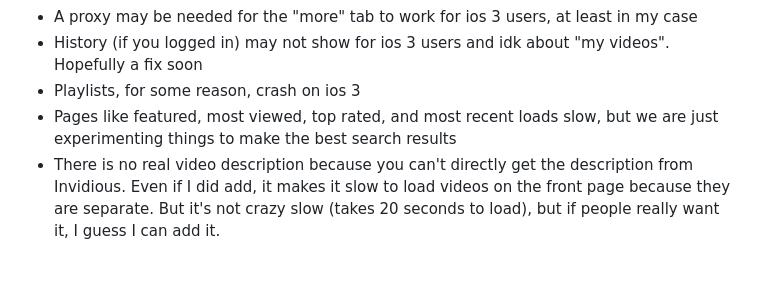
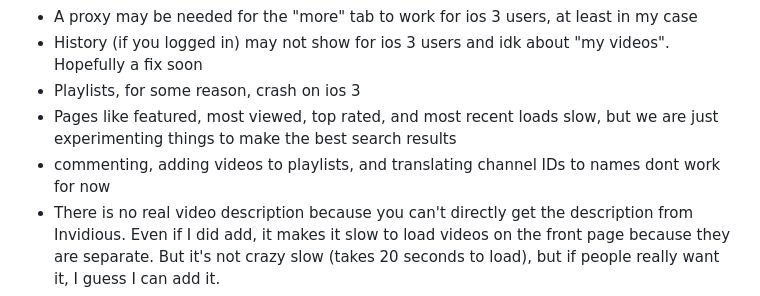
Before and after one commit to ShahAndI123/Modified-Tuberepair-for-ios-2-6-built-in-YT-best-for-pre-iphone-4, a Markdown page: README.md, the part around one of its changes. Rendered like a GitHub page; blank space fills up the shorter version.

```diff
--- a/README.md
+++ b/README.md
@@ -24,6 +24,7 @@ Still confused on how to set it up? Here's a tutorial https://youtu.be/M25eJ0s6X
 - History (if you logged in) may not show for ios 3 users and idk about "my videos". Hopefully a fix soon
 - Playlists, for some reason, crash on ios 3
 - Pages like featured, most viewed, top rated, and most recent loads slow, but we are just experimenting things to make the best search results
+- commenting, adding videos to playlists, and translating channel IDs to names dont work for now
 - There is no real video description because you can't directly get the description from Invidious. Even if I did add, it makes it slow to load videos on the front page because they are separate. But it's not crazy slow (takes 20 seconds to load), but if people really want it, I guess I can add it.
 - the channel names are all just channel IDs (just like Lincoln's tuberepair) because of an XML change that's required for channel uplaods to work
   - To compromise for it, it'll be added in the description (ex. Author name - Title of video)
```
Also changed, not shown: other parts of README.md (+1 -1 lines).
